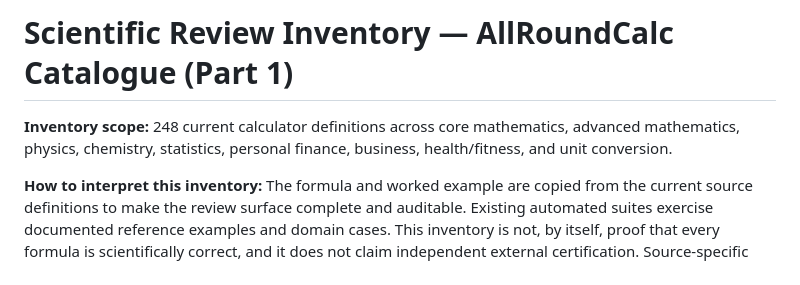
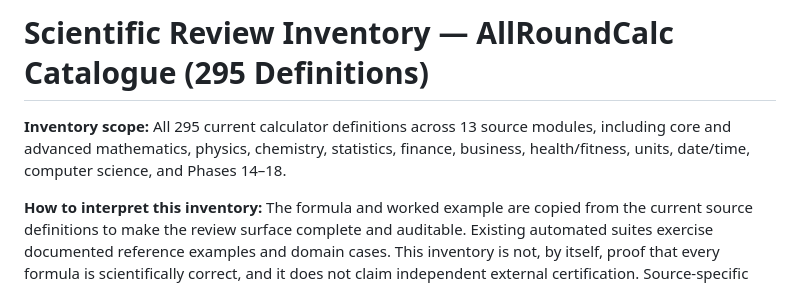
Before and after one commit to clerfit/AllRoundCalc, a Markdown page: docs/SCIENTIFIC-CATALOGUE-REVIEW-INVENTORY.md, the part around the change. Drawn GitHub-style.

Commit message:
Clarify complete 295-calculator inventory scope

```diff
--- a/docs/SCIENTIFIC-CATALOGUE-REVIEW-INVENTORY.md
+++ b/docs/SCIENTIFIC-CATALOGUE-REVIEW-INVENTORY.md
@@ -1,6 +1,6 @@
-# Scientific Review Inventory — AllRoundCalc Catalogue (Part 1)
+# Scientific Review Inventory — AllRoundCalc Catalogue (295 Definitions)
 
-**Inventory scope:** 248 current calculator definitions across core mathematics, advanced mathematics, physics, chemistry, statistics, personal finance, business, health/fitness, and unit conversion.
+**Inventory scope:** All 295 current calculator definitions across 13 source modules, including core and advanced mathematics, physics, chemistry, statistics, finance, business, health/fitness, units, date/time, computer science, and Phases 14–18.
 
 **How to interpret this inventory:** The formula and worked example are copied from the current source definitions to make the review surface complete and auditable. Existing automated suites exercise documented reference examples and domain cases. This inventory is not, by itself, proof that every formula is scientifically correct, and it does not claim independent external certification. Source-specific assumptions are shown where the definition exposes them.
 
```
